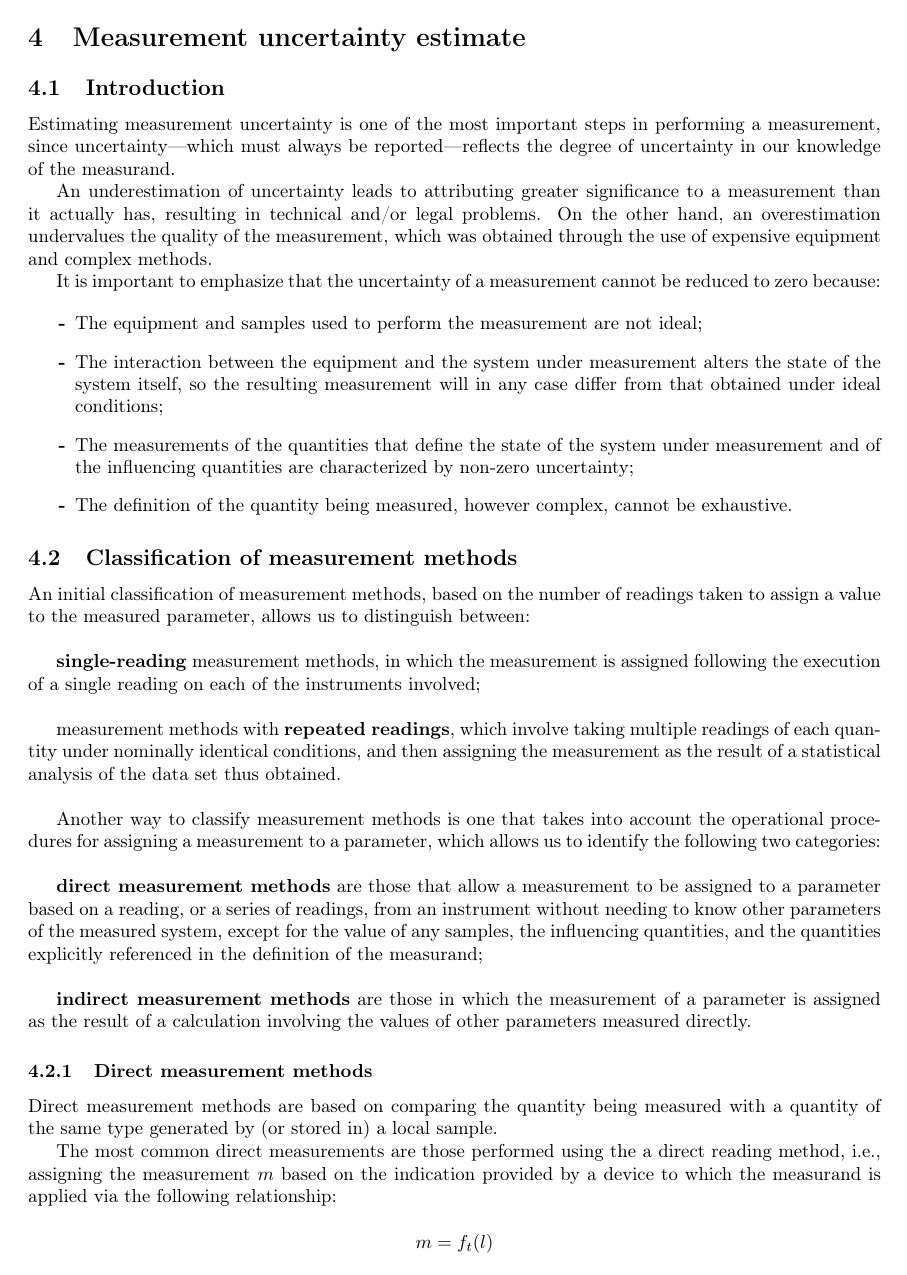
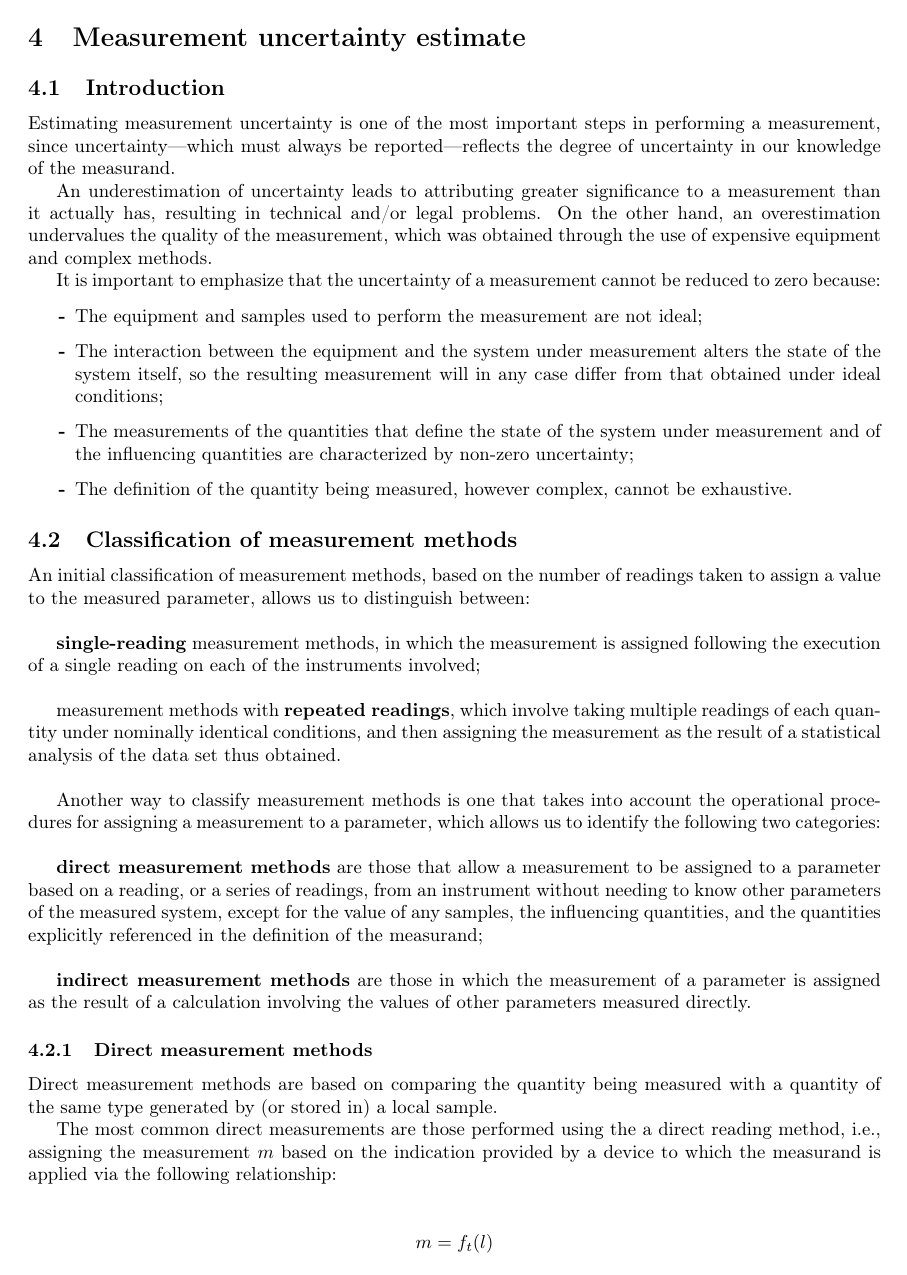
Before and after one commit to francescoabrami/ESE-01VRQLM, a LaTeX document (main.tex, which reads sections/preamble.tex): page 15 of 43 before the commit and page 15 of 44 after it. Compiled offline with pdfLaTeX.

Commit message:
feat(preamble): add spacing between equations and text

```diff
--- a/sections/preamble.tex
+++ b/sections/preamble.tex
@@ -59,6 +59,15 @@
     \fancyhead[LE]{\thepage\quad\leftmark}
     \fancyhead[RO]{\rightmark\quad\thepage}
     \renewcommand{\headrulewidth}{0pt}
+}
+
+%% CUSTOM EQUATION SPACE %%
+
+\AtBeginDocument{
+\setlength{\abovedisplayskip}{12pt}
+\setlength{\belowdisplayskip}{12pt}
+\setlength{\abovedisplayshortskip}{12pt}
+\setlength{\belowdisplayshortskip}{12pt}
 }
 
 %% CUSTOM CODE STYLES DISPLAY %%
```
